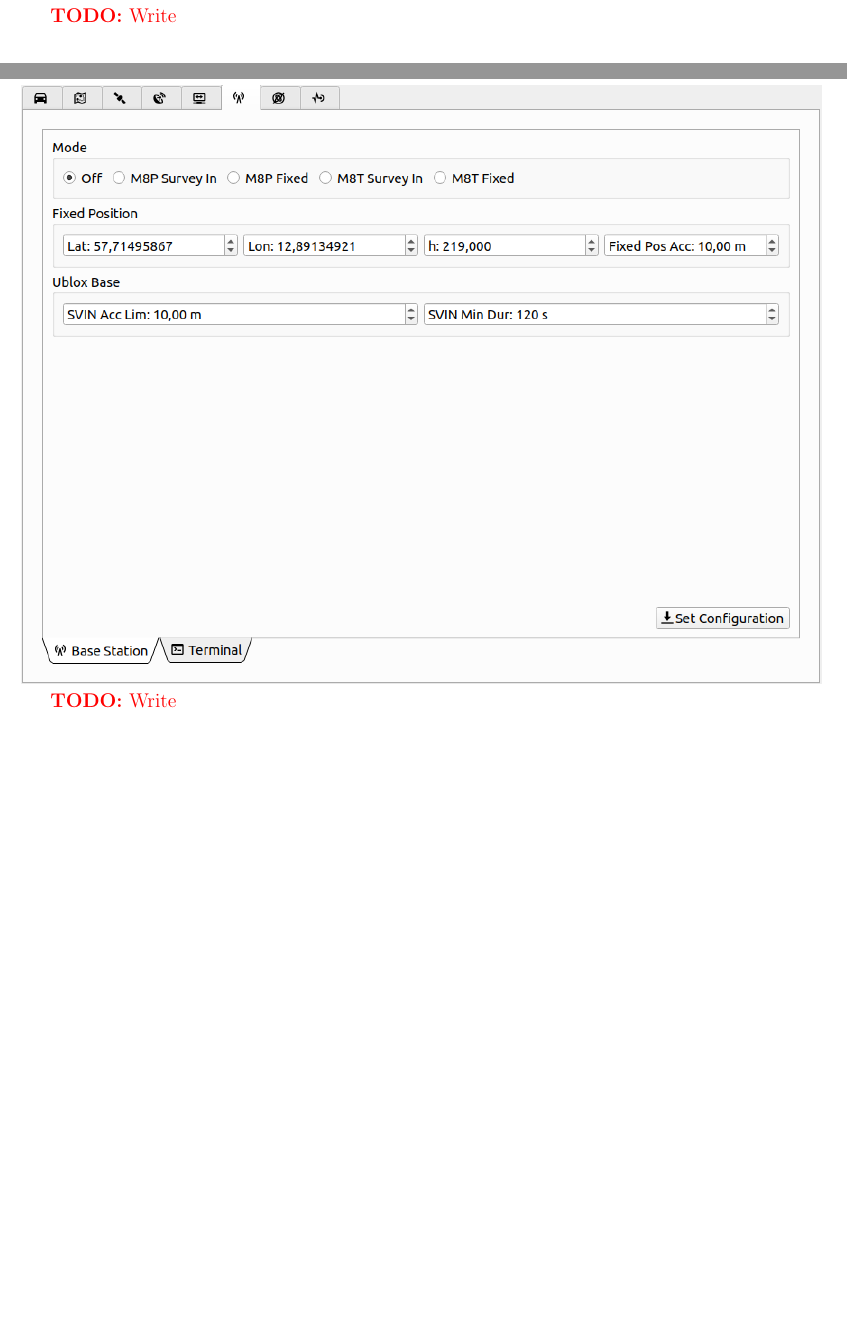
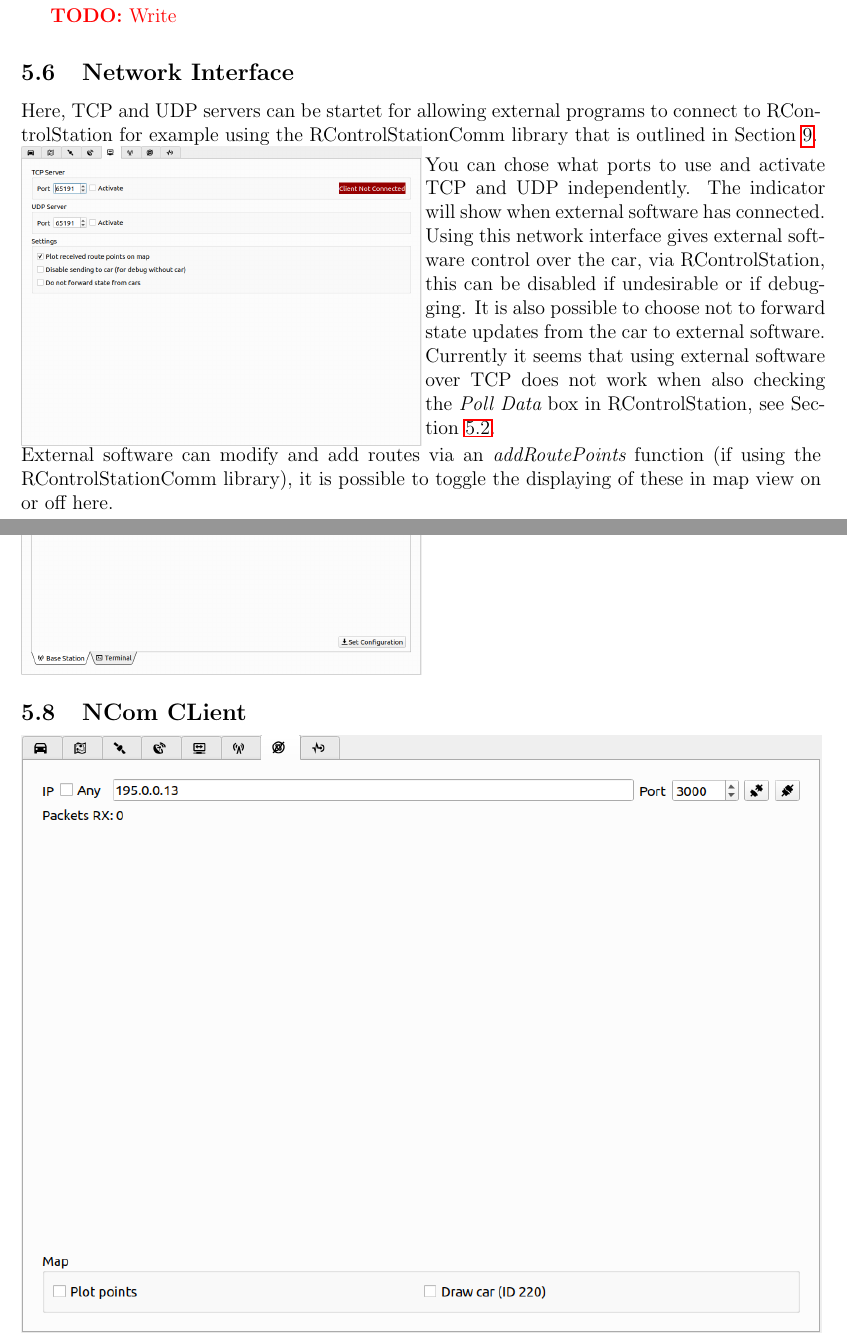
Before and after one commit to svenssonjoel/rise_sdvp_documentation, a LaTeX document (RControlStationManual/main.tex): two parts of pages 15 and 17 of 26 before the commit and two parts of pages 15 and 16 of 24 after it, joined at a grey line, cut so that both start at the same text, the shorter picture padded with empty space. Compiled offline with pdfLaTeX.

Commit message:
adding text and tweaking some layout

```diff
--- a/RControlStationManual/main.tex
+++ b/RControlStationManual/main.tex
@@ -664,15 +666,40 @@ or as vector format in a PDF.
 
 \subsection{Network Interface}
 
+Here, TCP and UDP servers can be startet for allowing external programs to connect
+to RControlStation for example using the RControlStationComm library that is outlined
+in Section~\ref{sec:comm}.
+
+\noindent\begin{minipage}{0.5\textwidth}
 \noindent \includegraphics[width=\textwidth]{./screens/network_interface.png}
+\end{minipage}
+\begin{minipage}{0.5\textwidth}
 
-\todo{Write}
+You can chose what ports to use and activate TCP and UDP independently. The indicator will
+show when external software has connected.
+
+Using this network interface gives external software control over the
+car, via RControlStation, this can be disabled if undesirable or if
+debugging. It is also possible to choose not to forward state updates
+from the car to external software.
+
+Currently it seems that using external software over TCP does not work
+when also checking the {\em Poll Data} box in RControlStation, see
+Section~\ref{sec:cars}.
+\end{minipage}
+External software can modify and add routes via an {\em
+  addRoutePoints} function (if using the RControlStationComm library),
+it is possible to toggle the displaying of these in map view on or off
+here.
+
 
 \subsection{Mote}
-
+\noindent\begin{minipage}{0.5\linewidth}
 \noindent \includegraphics[width=\textwidth]{./screens/mote.png}
-
-\todo{Write}
+\end{minipage}
+\begin{minipage}{0.5\linewidth}
+  \todo{Write}
+\end{minipage}
 
 \subsection{NCom CLient}
 
```
Also changed, not shown: RControlStationManual/main.tex (12 more changed lines).
